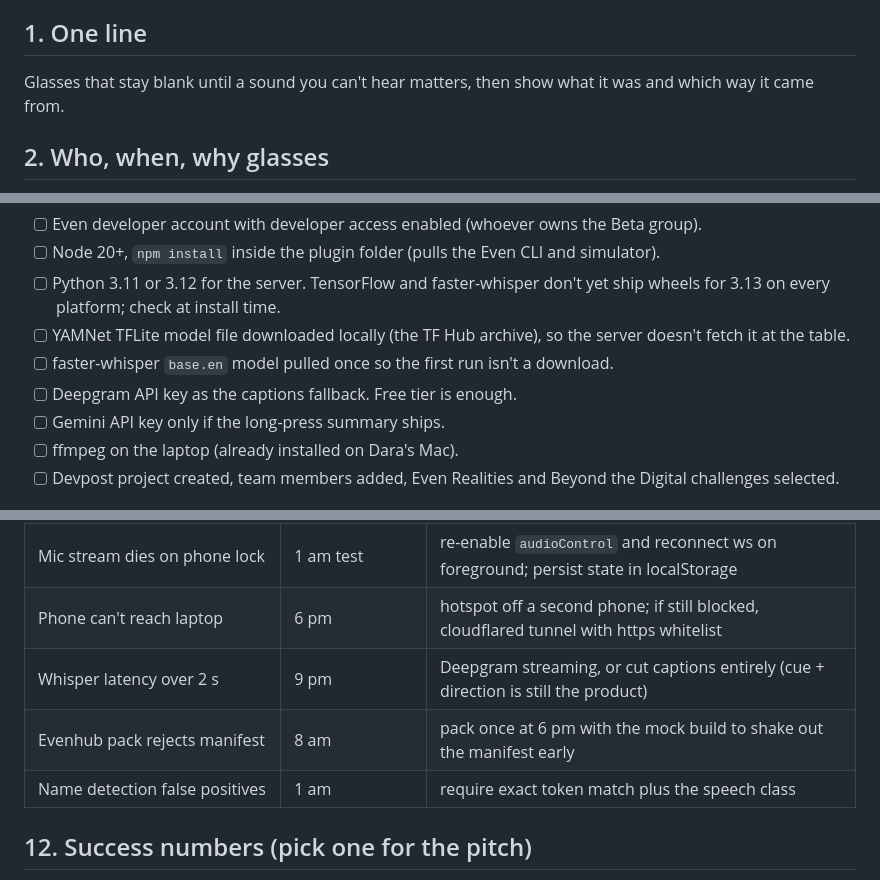
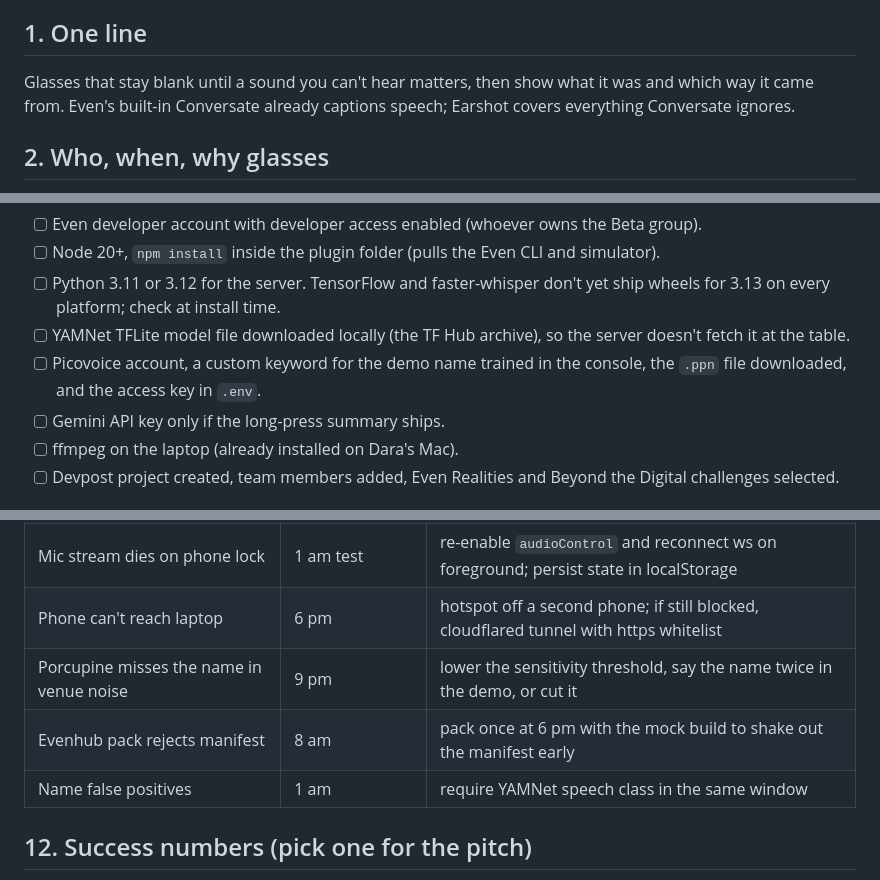
Before and after one commit to iuriiKolyadin/lahacks, a Markdown page: PRD.md, 3 parts joined by grey strips. Rendered like a GitHub page.

```diff
--- a/PRD.md
+++ b/PRD.md
@@ -6,7 +6,8 @@ Working name "Earshot" (7 chars, no "Even"). Change it if someone has a better o
 ## 1. One line
 
 Glasses that stay blank until a sound you can't hear matters, then show what it was
-and which way it came from.
+and which way it came from. Even's built-in Conversate already captions speech;
+Earshot covers everything Conversate ignores.
 
 ## 2. Who, when, why glasses
 
@@ -200,8 +208,8 @@ Not used: P4-EYE, breadboard, brushless motors, arm parts.
       ship wheels for 3.13 on every platform; check at install time.
 - [ ] YAMNet TFLite model file downloaded locally (the TF Hub archive), so the
       server doesn't fetch it at the table.
-- [ ] faster-whisper `base.en` model pulled once so the first run isn't a download.
-- [ ] Deepgram API key as the captions fallback. Free tier is enough.
+- [ ] Picovoice account, a custom keyword for the demo name trained in the
+      console, the `.ppn` file downloaded, and the access key in `.env`.
 - [ ] Gemini API key only if the long-press summary ships.
 - [ ] ffmpeg on the laptop (already installed on Dara's Mac).
 - [ ] Devpost project created, team members added, Even Realities and Beyond the
@@ -255,9 +263,9 @@ has a "demo" button cycling §6 states; direction reader has `--mock`.
 | No webcam has a mic | 5:30 pm | laptop mic only; Tier C, no direction |
 | Mic stream dies on phone lock | 1 am test | re-enable `audioControl` and reconnect ws on foreground; persist state in localStorage |
 | Phone can't reach laptop | 6 pm | hotspot off a second phone; if still blocked, cloudflared tunnel with https whitelist |
-| Whisper latency over 2 s | 9 pm | Deepgram streaming, or cut captions entirely (cue + direction is still the product) |
+| Porcupine misses the name in venue noise | 9 pm | lower the sensitivity threshold, say the name twice in the demo, or cut it |
 | Evenhub pack rejects manifest | 8 am | pack once at 6 pm with the mock build to shake out the manifest early |
-| Name detection false positives | 1 am | require exact token match plus the speech class |
+| Name false positives | 1 am | require YAMNet speech class in the same window |
 
 ## 12. Success numbers (pick one for the pitch)
 
```
Also changed, not shown: other parts of PRD.md (+25 -17 lines).
